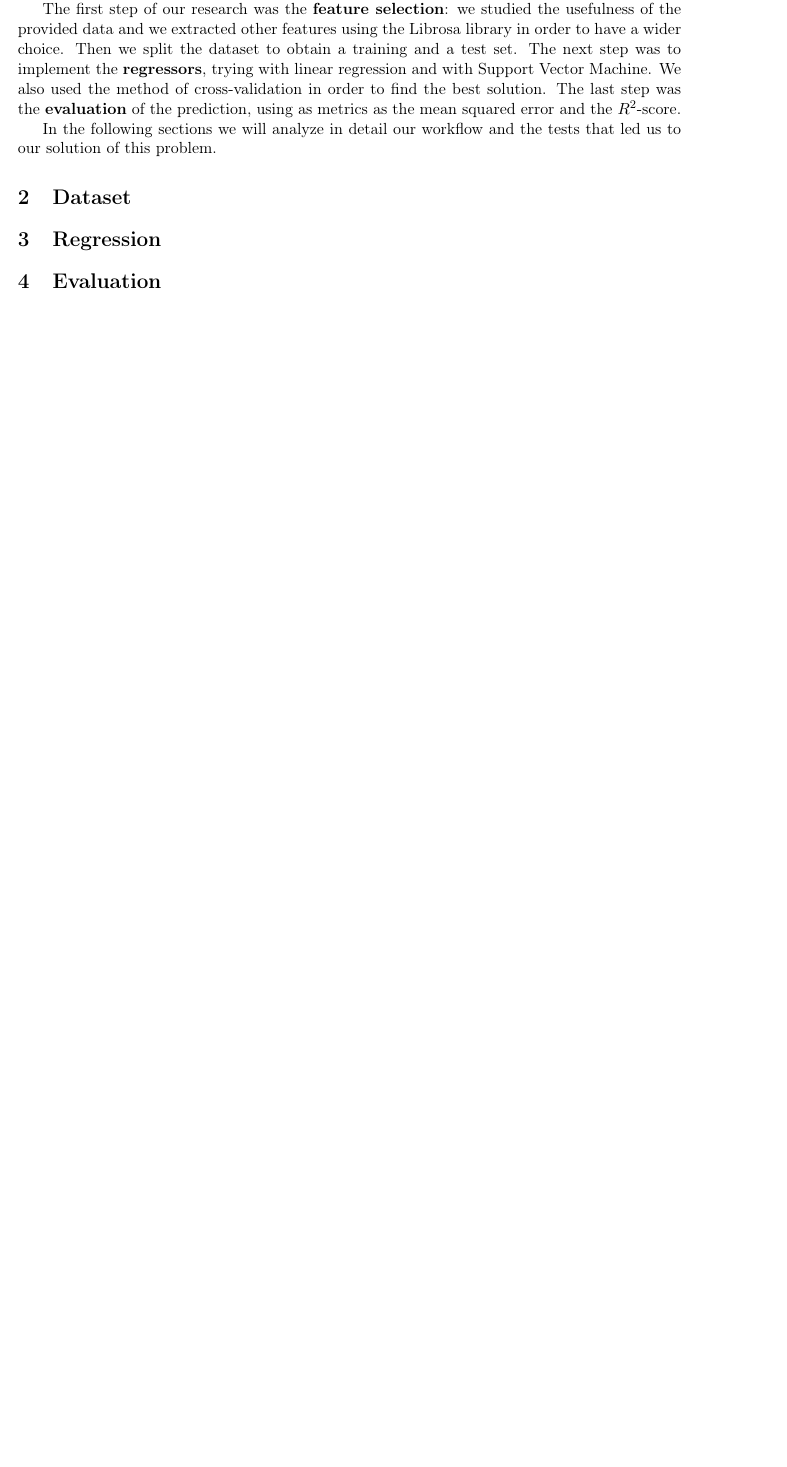
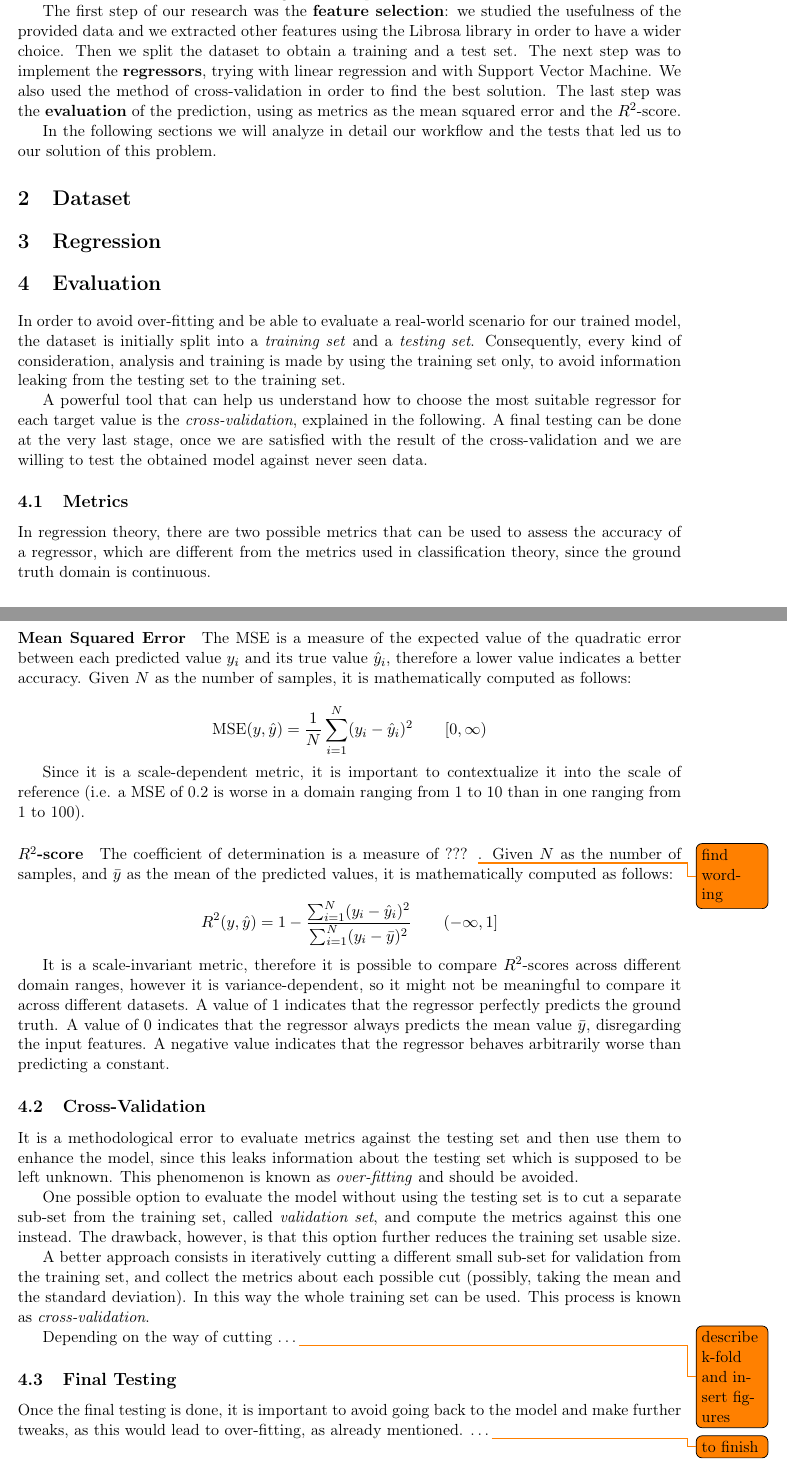
Before and after one commit to Poliuti/cmls-hw1, a LaTeX document (document/main.tex, which reads document/sections/04_evaluation.tex): part of the page before the commit and two parts of pages 1 and 2 of 2 after it, the two joined at a grey line, cut so that both start at the same text, the shorter picture padded with empty space. Compiled offline with pdfLaTeX.

Commit message:
(document) initial uncomplete draft on evaluation

```diff
--- a/document/sections/04_evaluation.tex
+++ b/document/sections/04_evaluation.tex
@@ -1 +1,51 @@
 \section{Evaluation}
+
+In order to avoid over-fitting and be able to evaluate a real-world scenario for our trained model, the dataset is initially split into a \emph{training set} and a \emph{testing set}.
+Consequently, every kind of consideration, analysis and training is made by using the training set only, to avoid information leaking from the testing set to the training set.
+
+A powerful tool that can help us understand how to choose the most suitable regressor for each target value is the \emph{cross-validation}, explained in the following.
+A final testing can be done at the very last stage, once we are satisfied with the result of the cross-validation and we are willing to test the obtained model against never seen data.
+
+\subsection{Metrics}
+
+In regression theory, there are two possible metrics that can be used to assess the accuracy of a regressor, which are different from the metrics used in classification theory, since the ground truth domain is continuous.
+
+\paragraph{Mean Squared Error}
+The MSE is a measure of the expected value of the quadratic error between each predicted value $y_i$ and its true value $\hat{y}_i$, therefore a lower value indicates a better accuracy.
+Given $N$ as the number of samples, it is mathematically computed as follows:
+
+\[
+	\text{MSE}(y, \hat{y}) = \frac{1}{N} \sum_{i=1}^{N} (y_i - \hat{y}_i)^2
+	\qquad [0, \infty)
+\]
+
+Since it is a scale-dependent metric, it is important to contextualize it into the scale of reference (i.e. a MSE of 0.2 is worse in a domain ranging from 1 to 10 than in one ranging from 1 to 100).
+
+\paragraph{$R^2$-score}
+The coefficient of determination is a measure of ??? \todo{find wording}. Given $N$ as the number of samples, and $\bar{y}$ as the mean of the predicted values, it is mathematically computed as follows:
+
+\[
+	R^2(y, \hat{y}) = 1 - \frac{
+		\sum_{i=1}^{N} (y_i - \hat{y}_i)^2
+	}{
+		\sum_{i=1}^{N} (y_i - \bar{y})^2
+	} \qquad (-\infty, 1]
+\]
+
+It is a scale-invariant metric, therefore it is possible to compare $R^2$-scores across different domain ranges, however it is variance-dependent, so it might not be meaningful to compare it across different datasets.
+A value of $1$ indicates that the regressor perfectly predicts the ground truth. A value of $0$ indicates that the regressor always predicts the mean value $\bar{y}$, disregarding the input features. A negative value indicates that the regressor behaves arbitrarily worse than predicting a constant.
+
+\subsection{Cross-Validation}
+
+It is a methodological error to evaluate metrics against the testing set and then use them to enhance the model, since this leaks information about the testing set which is supposed to be left unknown. This phenomenon is known as \emph{over-fitting} and should be avoided.
+
+One possible option to evaluate the model without using the testing set is to cut a separate sub-set from the training set, called \emph{validation set}, and compute the metrics against this one instead. The drawback, however, is that this option further reduces the training set usable size.
+
+A better approach consists in iteratively cutting a different small sub-set for validation from the training set, and collect the metrics about each possible cut (possibly, taking the mean and the standard deviation). In this way the whole training set can be used. This process is known as \emph{cross-validation}.
+
+Depending on the way of cutting \dots \todo{describe k-fold and insert figures}
+
+
+\subsection{Final Testing}
+
+Once the final testing is done, it is important to avoid going back to the model and make further tweaks, as this would lead to over-fitting, as already mentioned. \dots \todo{to finish}
```
